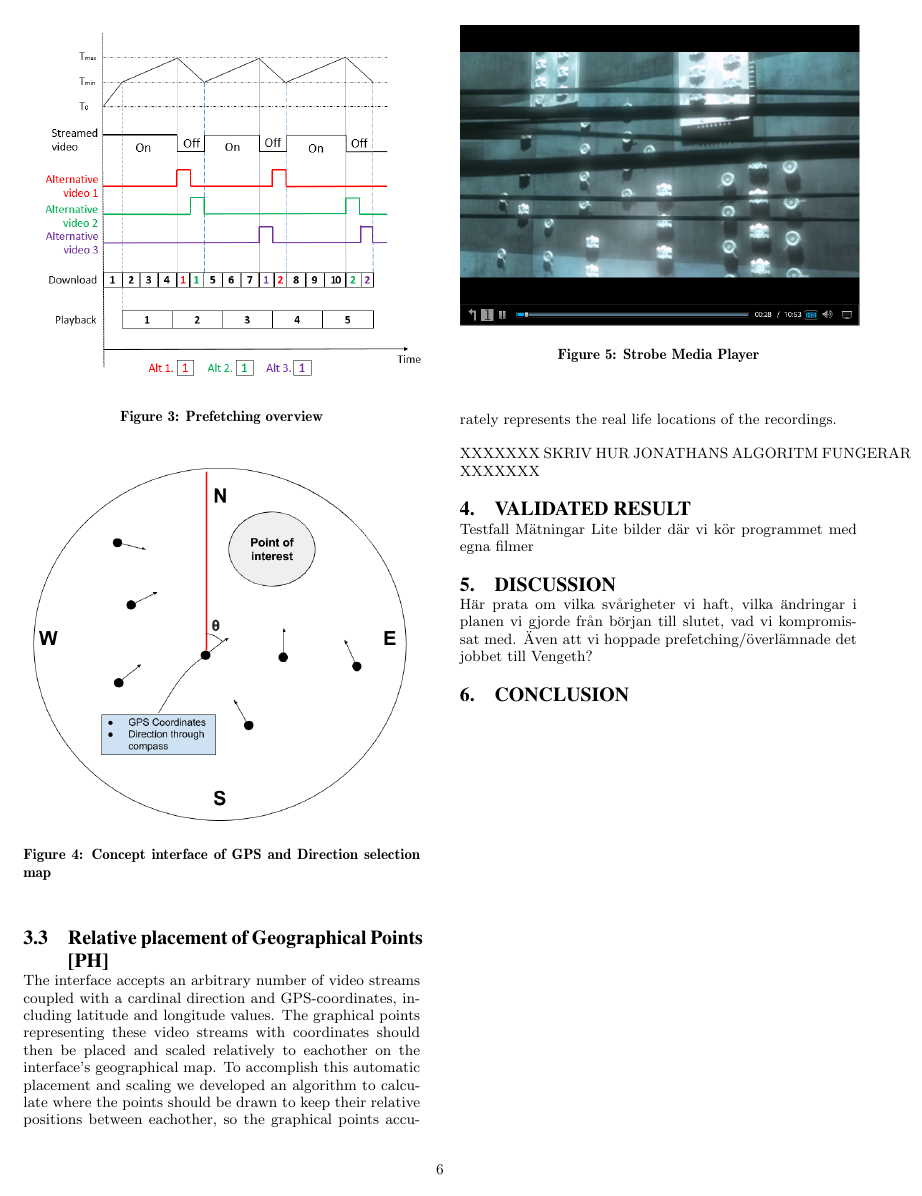
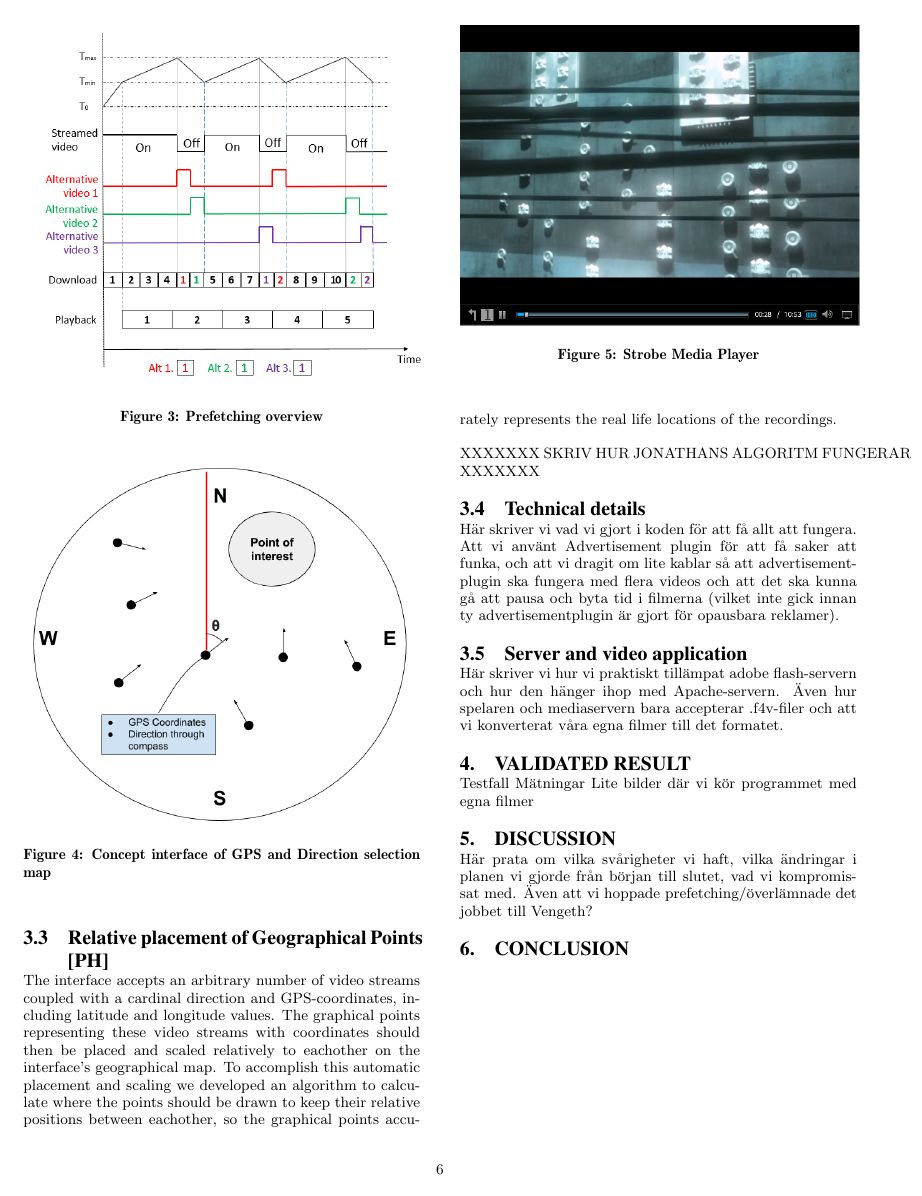
Before and after one commit to Datasnuten/TDDD82-Kandidatarbete, a LaTeX paper (Rapporten/TDDD82 Geo-based mediaplayer.tex): page 6 of 7. Compiled offline with pdfLaTeX.

Commit message:
Lite mer rubriker till vad vi ska täcka

```diff
--- a/Rapporten/TDDD82 Geo-based mediaplayer.tex
+++ b/Rapporten/TDDD82 Geo-based mediaplayer.tex
@@ -135,6 +135,13 @@ The interface accepts an arbitrary number of video streams coupled with a cardin
 
 XXXXXXX SKRIV HUR JONATHANS ALGORITM FUNGERAR XXXXXXX
 
+\subsection{Technical details}
+Här skriver vi vad vi gjort i koden för att få allt att fungera. Att vi använt Advertisement plugin för att få saker att funka, och att vi dragit om lite kablar så att advertisementplugin ska fungera med flera videos och att det ska kunna gå att pausa och byta tid i filmerna (vilket inte gick innan ty advertisementplugin är gjort för opausbara reklamer).
+
+\subsection{Server and video application}
+Här skriver vi hur vi praktiskt tillämpat adobe flash-servern och hur den hänger ihop med Apache-servern.
+Även hur spelaren och mediaservern bara accepterar .f4v-filer och att vi konverterat våra egna filmer till det formatet.
+
 \begin{figure}[t!]
 \begin{center}
 	\includegraphics[scale=0.5]{Media_player.png}
```
Also changed, not shown: Rapporten/TDDD82 Geo-based mediaplayer.pdf, 3 other files.
